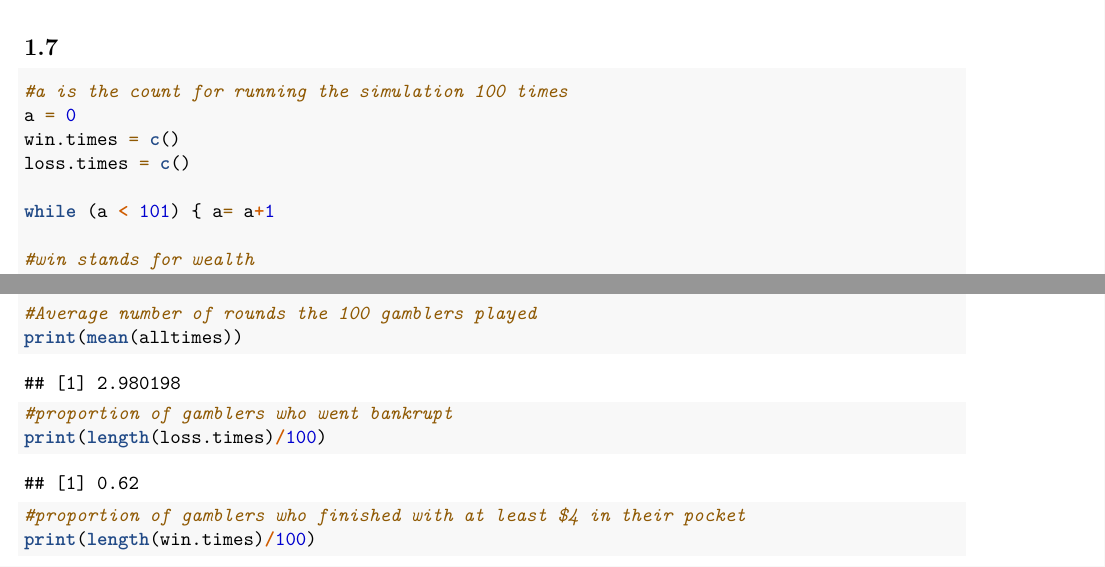
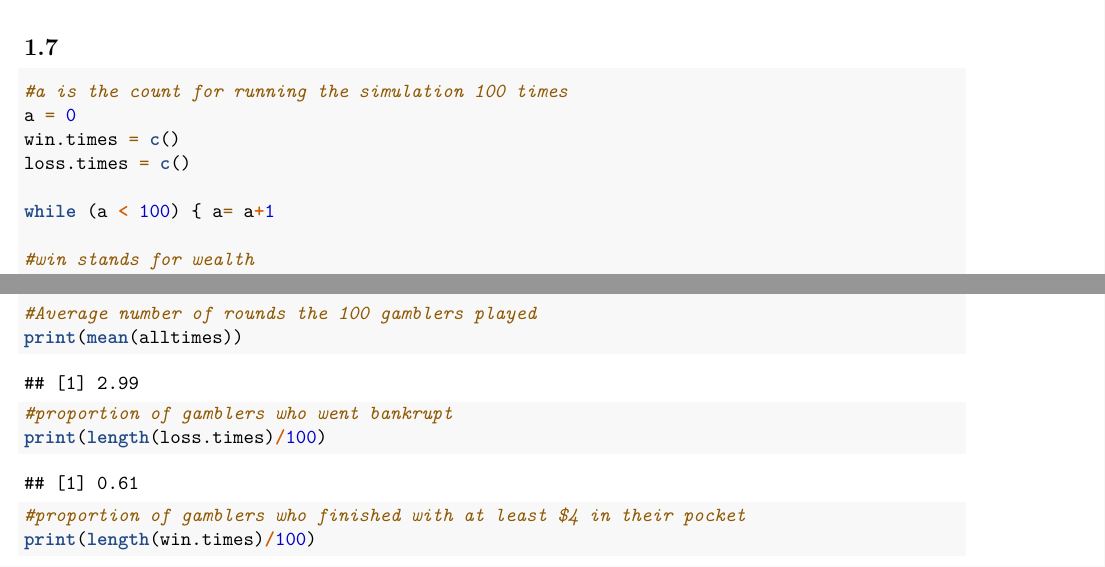
Before and after one commit to youhyun-kang/Chuck-A-Luck-Simulations, an R Markdown document (M358K Project 1 (Completed).Rmd): two parts of pages 3 and 4 of 7, joined at a grey line, cut so that both start at the same text. Rendered offline with R 4.5, knitr and Pandoc, then LaTeX, with nearby package versions; code that draws random numbers runs with fixed seeds of ours.

Commit message:
Update M358K Project 1 (Completed).Rmd

```diff
--- a/M358K Project 1 (Completed).Rmd
+++ b/M358K Project 1 (Completed).Rmd
@@ -109,7 +109,7 @@ a = 0
 win.times = c()
 loss.times = c()
 
-while (a < 101) { a= a+1
+while (a < 100) { a= a+1
 
 #win stands for wealth
 win = 2
```
